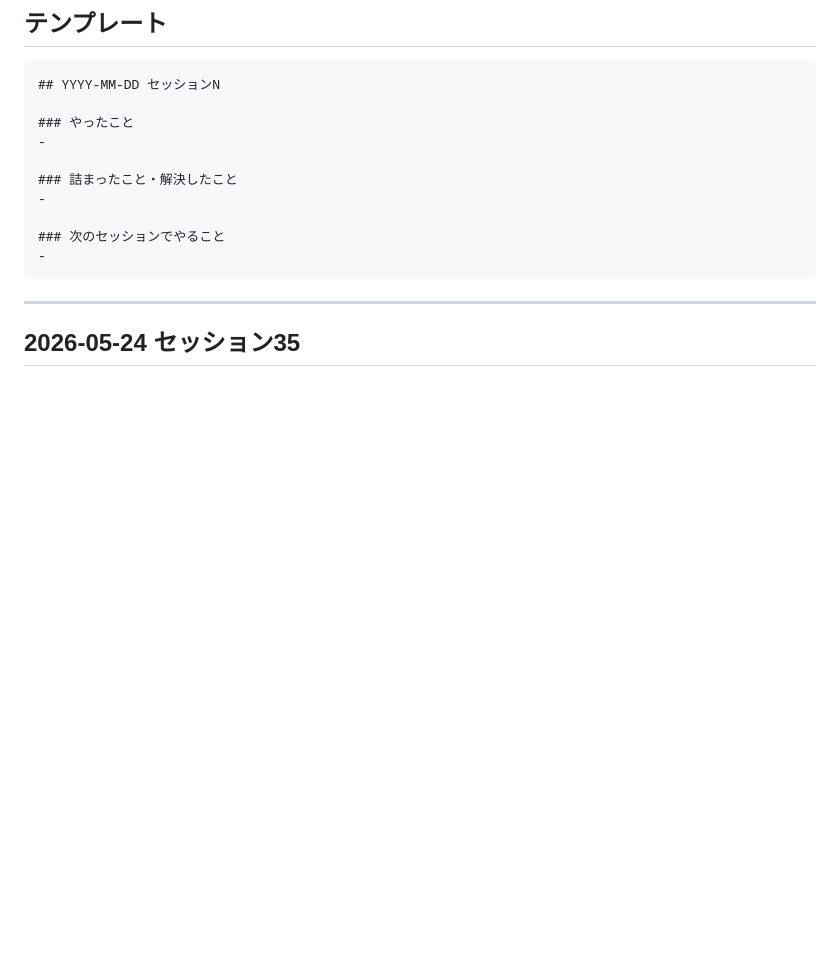
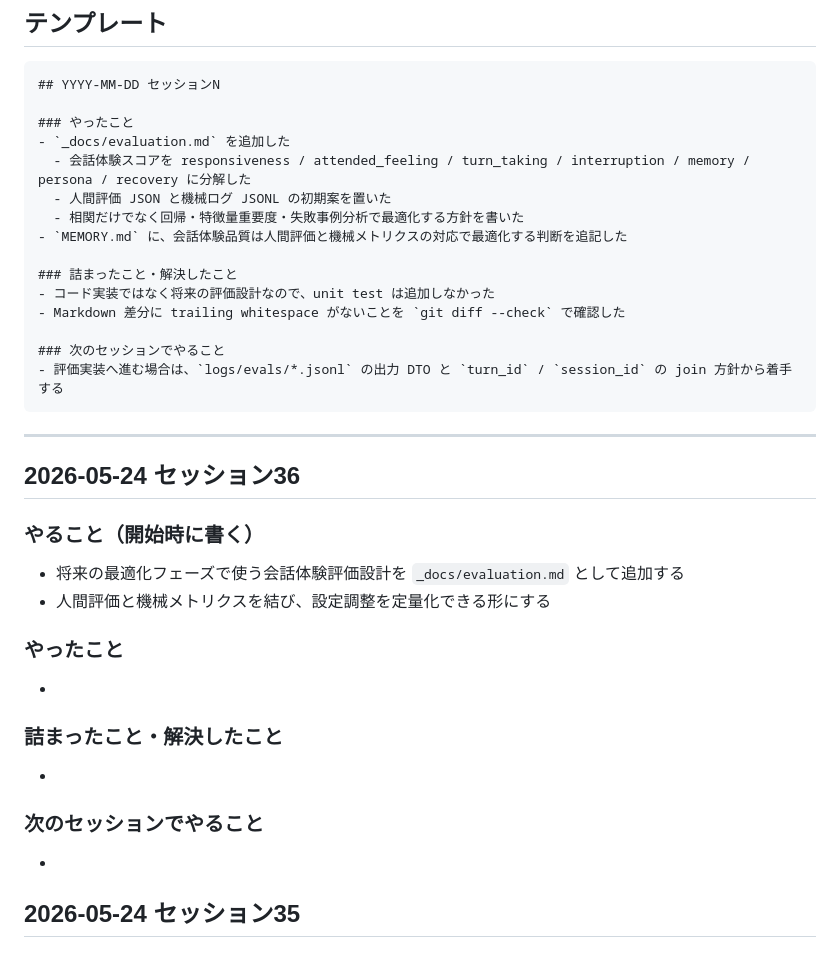
Before and after one commit to modeverv/tomoko, a Markdown page: LOG.md, the part around the change. GitHub-like rendering; blank space fills up the shorter version.

````diff
--- a/LOG.md
+++ b/LOG.md
@@ -10,6 +10,29 @@
 ## YYYY-MM-DD セッションN
 
 ### やったこと
+- `_docs/evaluation.md` を追加した
+  - 会話体験スコアを responsiveness / attended_feeling / turn_taking / interruption / memory / persona / recovery に分解した
+  - 人間評価 JSON と機械ログ JSONL の初期案を置いた
+  - 相関だけでなく回帰・特徴量重要度・失敗事例分析で最適化する方針を書いた
+- `MEMORY.md` に、会話体験品質は人間評価と機械メトリクスの対応で最適化する判断を追記した
+
+### 詰まったこと・解決したこと
+- コード実装ではなく将来の評価設計なので、unit test は追加しなかった
+- Markdown 差分に trailing whitespace がないことを `git diff --check` で確認した
+
+### 次のセッションでやること
+- 評価実装へ進む場合は、`logs/evals/*.jsonl` の出力 DTO と `turn_id` / `session_id` の join 方針から着手する
+```
+
+---
+
+## 2026-05-24 セッション36
+
+### やること（開始時に書く）
+- 将来の最適化フェーズで使う会話体験評価設計を `_docs/evaluation.md` として追加する
+- 人間評価と機械メトリクスを結び、設定調整を定量化できる形にする
+
+### やったこと
 -
 
 ### 詰まったこと・解決したこと
@@ -17,9 +40,6 @@
 
 ### 次のセッションでやること
 -
-```
-
----
 
 ## 2026-05-24 セッション35
 
````
Also changed, not shown: MEMORY.md (+9 -0 lines), _docs/evaluation.md (added, +320 -0 lines).
